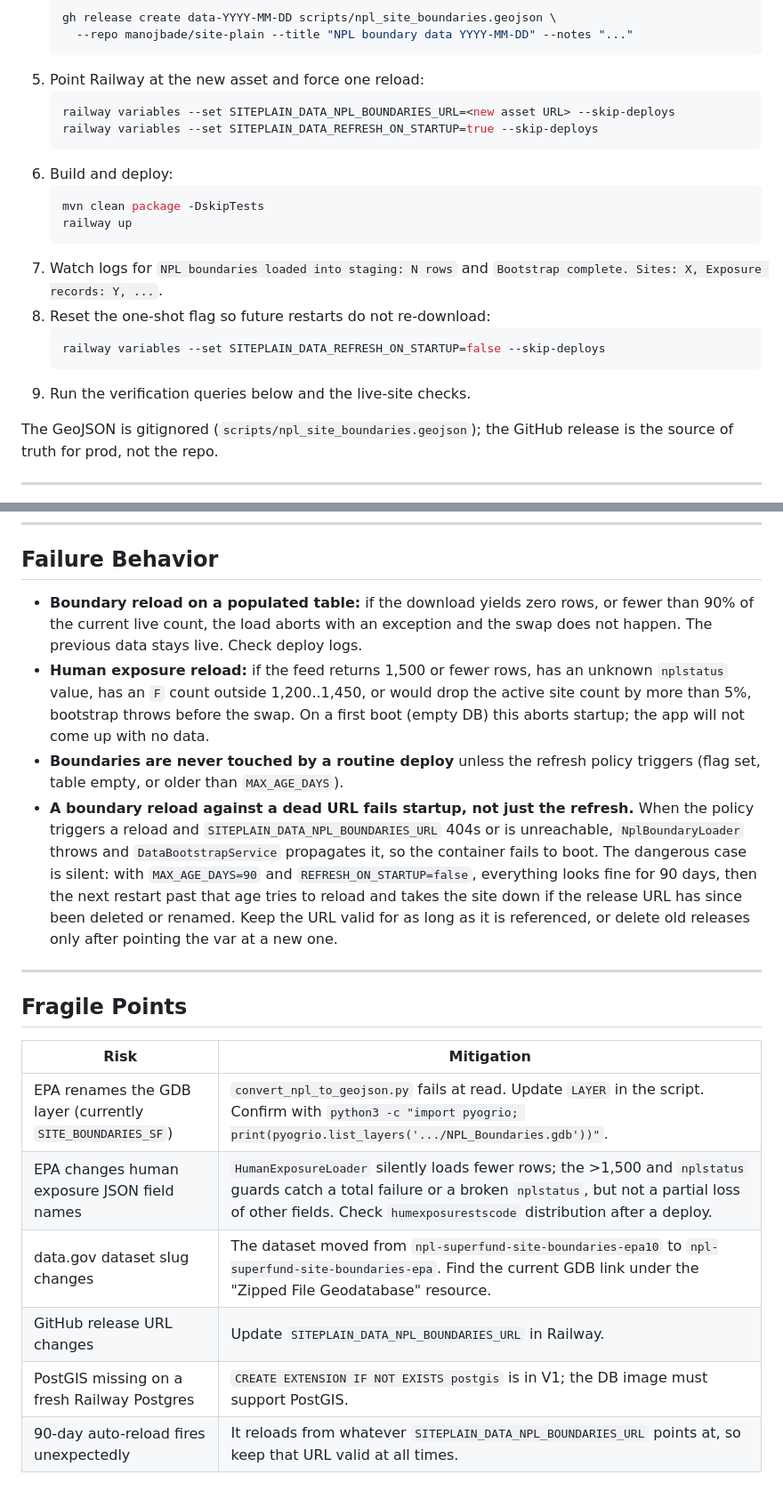
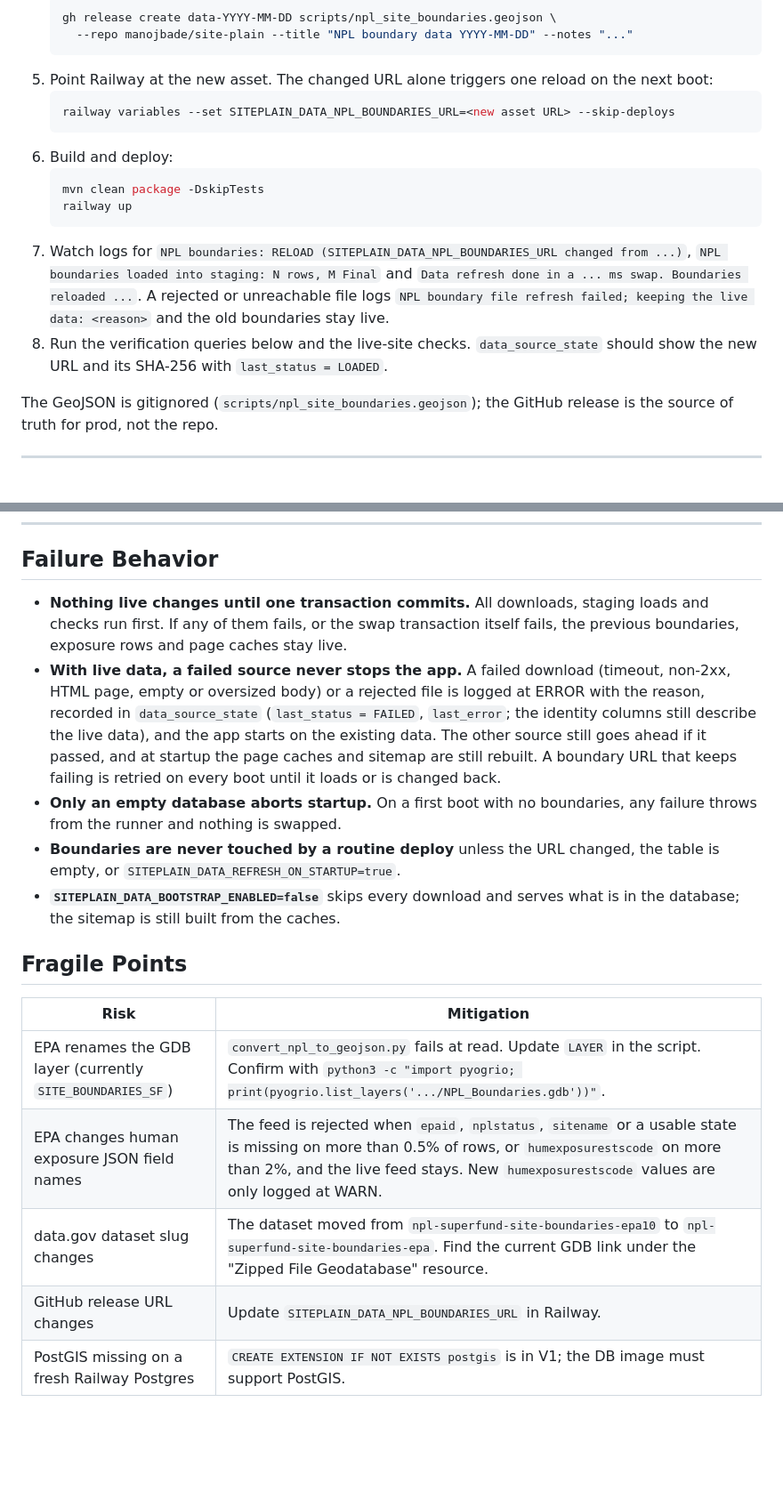
Before and after one commit to manojbade/site-plain, a Markdown page: docs/data/README.md, 2 parts joined by grey strips. Shown at 89% size. Drawn GitHub-style; blank space fills up the shorter version.

````diff
--- a/docs/data/README.md
+++ b/docs/data/README.md
@@ -76,22 +86,17 @@ EPA refreshes the hosted feature service weekly, but the actual set of NPL sites
    gh release create data-YYYY-MM-DD scripts/npl_site_boundaries.geojson \
      --repo manojbade/site-plain --title "NPL boundary data YYYY-MM-DD" --notes "..."
    ```
-5. Point Railway at the new asset and force one reload:
+5. Point Railway at the new asset. The changed URL alone triggers one reload on the next boot:
    ```bash
    railway variables --set SITEPLAIN_DATA_NPL_BOUNDARIES_URL=<new asset URL> --skip-deploys
-   railway variables --set SITEPLAIN_DATA_REFRESH_ON_STARTUP=true --skip-deploys
    ```
 6. Build and deploy:
    ```bash
    mvn clean package -DskipTests
    railway up
    ```
-7. Watch logs for `NPL boundaries loaded into staging: N rows` and `Bootstrap complete. Sites: X, Exposure records: Y, ...`.
-8. Reset the one-shot flag so future restarts do not re-download:
-   ```bash
-   railway variables --set SITEPLAIN_DATA_REFRESH_ON_STARTUP=false --skip-deploys
-   ```
-9. Run the verification queries below and the live-site checks.
+7. Watch logs for `NPL boundaries: RELOAD (SITEPLAIN_DATA_NPL_BOUNDARIES_URL changed from ...)`, `NPL boundaries loaded into staging: N rows, M Final` and `Data refresh done in a ... ms swap. Boundaries reloaded ...`. A rejected or unreachable file logs `NPL boundary file refresh failed; keeping the live data: <reason>` and the old boundaries stay live.
+8. Run the verification queries below and the live-site checks. `data_source_state` should show the new URL and its SHA-256 with `last_status = LOADED`.
 
 The GeoJSON is gitignored (`scripts/npl_site_boundaries.geojson`); the GitHub release is the source of truth for prod, not the repo.
 
@@ -135,20 +140,18 @@ curl -s "https://site-plain.com/actuator/health"
 
 ## Failure Behavior
 
-- **Boundary reload on a populated table:** if the download yields zero rows, or fewer than 90% of the current live count, the load aborts with an exception and the swap does not happen. The previous data stays live. Check deploy logs.
-- **Human exposure reload:** if the feed returns 1,500 or fewer rows, has an unknown `nplstatus` value, has an `F` count outside 1,200..1,450, or would drop the active site count by more than 5%, bootstrap throws before the swap. On a first boot (empty DB) this aborts startup; the app will not come up with no data.
-- **Boundaries are never touched by a routine deploy** unless the refresh policy triggers (flag set, table empty, or older than `MAX_AGE_DAYS`).
-- **A boundary reload against a dead URL fails startup, not just the refresh.** When the policy triggers a reload and `SITEPLAIN_DATA_NPL_BOUNDARIES_URL` 404s or is unreachable, `NplBoundaryLoader` throws and `DataBootstrapService` propagates it, so the container fails to boot. The dangerous case is silent: with `MAX_AGE_DAYS=90` and `REFRESH_ON_STARTUP=false`, everything looks fine for 90 days, then the next restart past that age tries to reload and takes the site down if the release URL has since been deleted or renamed. Keep the URL valid for as long as it is referenced, or delete old releases only after pointing the var at a new one.
-
----
+- **Nothing live changes until one transaction commits.** All downloads, staging loads and checks run first. If any of them fails, or the swap transaction itself fails, the previous boundaries, exposure rows and page caches stay live.
+- **With live data, a failed source never stops the app.** A failed download (timeout, non-2xx, HTML page, empty or oversized body) or a rejected file is logged at ERROR with the reason, recorded in `data_source_state` (`last_status = FAILED`, `last_error`; the identity columns still describe the live data), and the app starts on the existing data. The other source still goes ahead if it passed, and at startup the page caches and sitemap are still rebuilt. A boundary URL that keeps failing is retried on every boot until it loads or is changed back.
+- **Only an empty database aborts startup.** On a first boot with no boundaries, any failure throws from the runner and nothing is swapped.
+- **Boundaries are never touched by a routine deploy** unless the URL changed, the table is empty, or `SITEPLAIN_DATA_REFRESH_ON_STARTUP=true`.
+- **`SITEPLAIN_DATA_BOOTSTRAP_ENABLED=false`** skips every download and serves what is in the database; the sitemap is still built from the caches.
 
 ## Fragile Points
 
 | Risk | Mitigation |
 |------|-----------|
 | EPA renames the GDB layer (currently `SITE_BOUNDARIES_SF`) | `convert_npl_to_geojson.py` fails at read. Update `LAYER` in the script. Confirm with `python3 -c "import pyogrio; print(pyogrio.list_layers('.../NPL_Boundaries.gdb'))"`. |
-| EPA changes human exposure JSON field names | `HumanExposureLoader` silently loads fewer rows; the >1,500 and `nplstatus` guards catch a total failure or a broken `nplstatus`, but not a partial loss of other fields. Check `humexposurestscode` distribution after a deploy. |
+| EPA changes human exposure JSON field names | The feed is rejected when `epaid`, `nplstatus`, `sitename` or a usable state is missing on more than 0.5% of rows, or `humexposurestscode` on more than 2%, and the live feed stays. New `humexposurestscode` values are only logged at WARN. |
 | data.gov dataset slug changes | The dataset moved from `npl-superfund-site-boundaries-epa10` to `npl-superfund-site-boundaries-epa`. Find the current GDB link under the "Zipped File Geodatabase" resource. |
 | GitHub release URL changes | Update `SITEPLAIN_DATA_NPL_BOUNDARIES_URL` in Railway. |
 | PostGIS missing on a fresh Railway Postgres | `CREATE EXTENSION IF NOT EXISTS postgis` is in V1; the DB image must support PostGIS. |
-| 90-day auto-reload fires unexpectedly | It reloads from whatever `SITEPLAIN_DATA_NPL_BOUNDARIES_URL` points at, so keep that URL valid at all times. |
````
Also changed, not shown: other parts of docs/data/README.md (+22 -12 lines), 2 other files.
